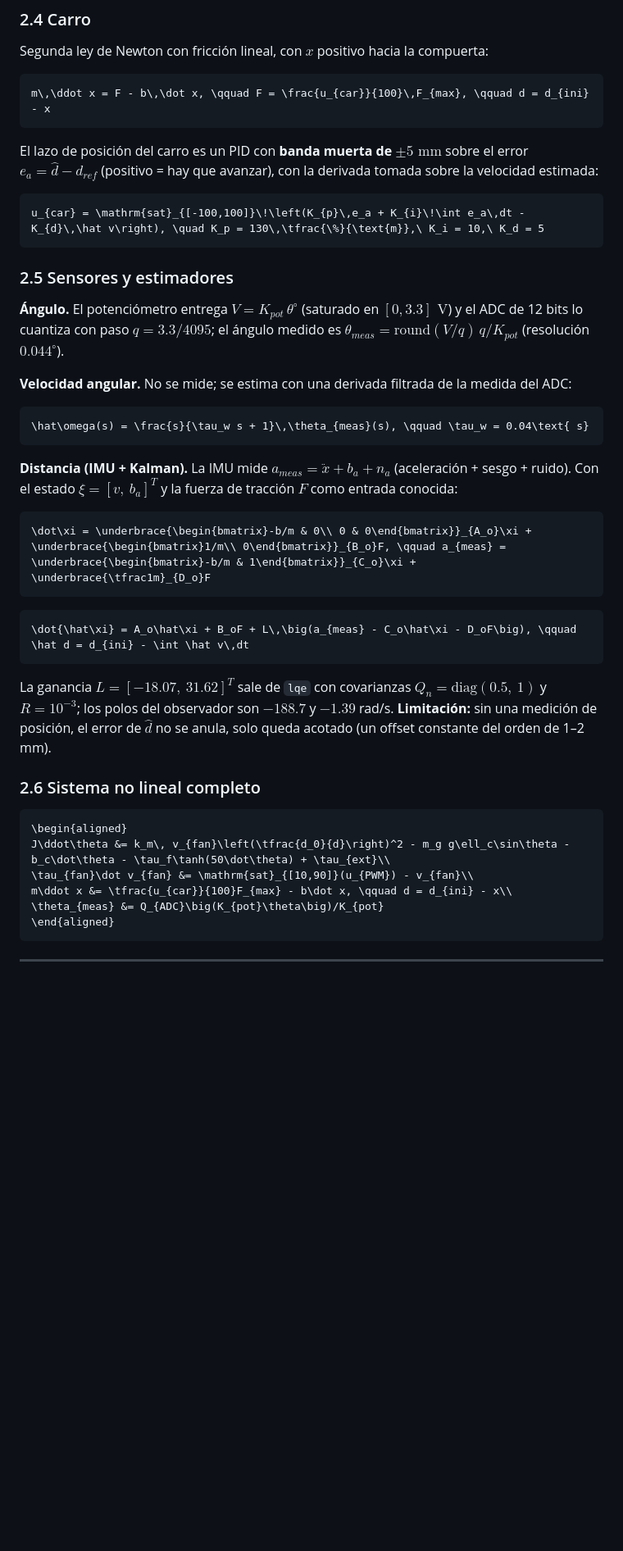
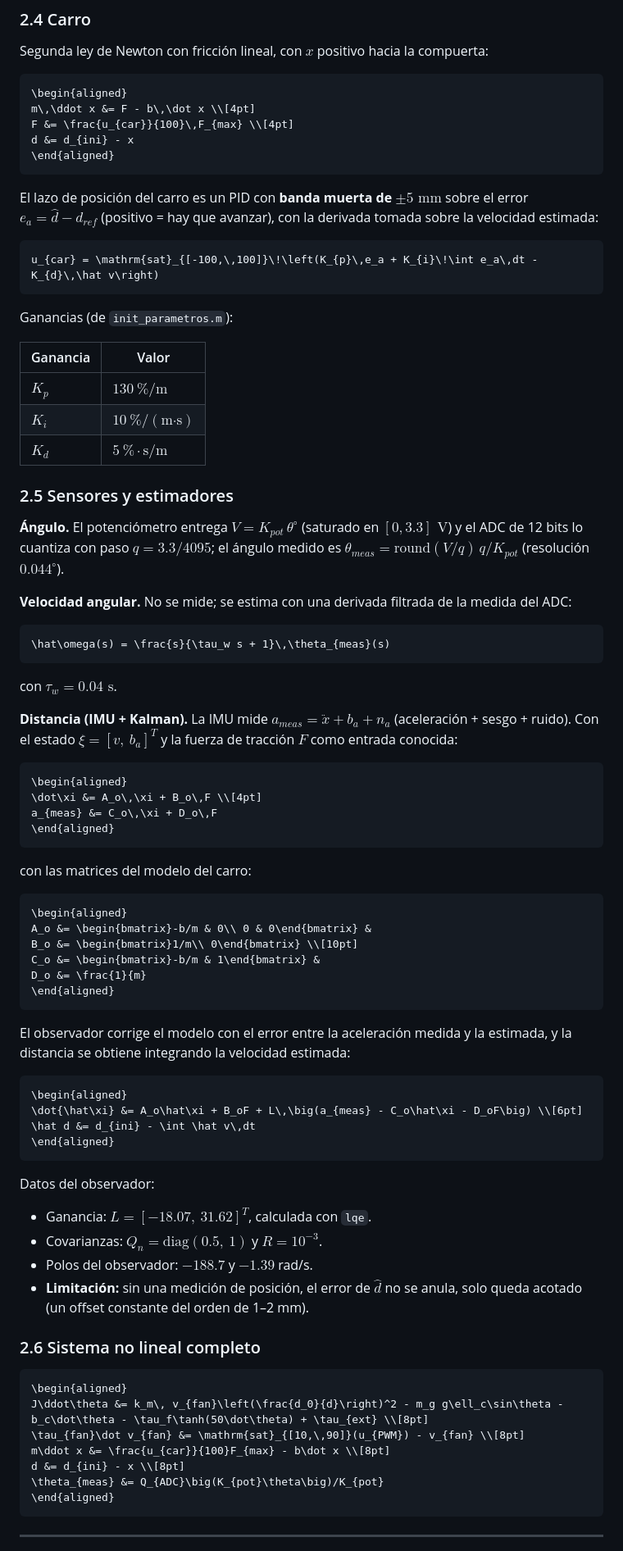
Before and after one commit to SirJuanGod/Matlab-Car-Control-, a Markdown page: README.md, the part around one of its changes. Shown at 82% size. Rendered like a GitHub page; blank space fills up the shorter version.

````diff
--- a/README.md
+++ b/README.md
@@ -103,14 +112,26 @@ Esta forma es una aproximación (la física real es cuadrática en la velocidad
 Segunda ley de Newton con fricción lineal, con $x$ positivo hacia la compuerta:
 
 ```math
-m\,\ddot x = F - b\,\dot x, \qquad F = \frac{u_{car}}{100}\,F_{max}, \qquad d = d_{ini} - x
+\begin{aligned}
+m\,\ddot x &= F - b\,\dot x \\[4pt]
+F &= \frac{u_{car}}{100}\,F_{max} \\[4pt]
+d &= d_{ini} - x
+\end{aligned}
 ```
 
 El lazo de posición del carro es un PID con **banda muerta de $\pm 5\text{ mm}$** sobre el error $e_a = \hat d - d_{ref}$ (positivo = hay que avanzar), con la derivada tomada sobre la velocidad estimada:
 
 ```math
-u_{car} = \mathrm{sat}_{[-100,100]}\!\left(K_{p}\,e_a + K_{i}\!\int e_a\,dt - K_{d}\,\hat v\right), \quad K_p = 130\,\tfrac{\%}{\text{m}},\ K_i = 10,\ K_d = 5
+u_{car} = \mathrm{sat}_{[-100,\,100]}\!\left(K_{p}\,e_a + K_{i}\!\int e_a\,dt - K_{d}\,\hat v\right)
 ```
+
+Ganancias (de `init_parametros.m`):
+
+| Ganancia | Valor |
+|---|---|
+| $K_p$ | $`130\ \%/\text{m}`$ |
+| $K_i$ | $`10\ \%/(\text{m·s})`$ |
+| $K_d$ | $`5\ \%\cdot\text{s/m}`$ |
 
 ### 2.5 Sensores y estimadores
 
@@ -119,28 +140,55 @@ u_{car} = \mathrm{sat}_{[-100,100]}\!\left(K_{p}\,e_a + K_{i}\!\int e_a\,dt - K_
 **Velocidad angular.** No se mide; se estima con una derivada filtrada de la medida del ADC:
 
 ```math
-\hat\omega(s) = \frac{s}{\tau_w s + 1}\,\theta_{meas}(s), \qquad \tau_w = 0.04\text{ s}
+\hat\omega(s) = \frac{s}{\tau_w s + 1}\,\theta_{meas}(s)
 ```
+
+con $\tau_w = 0.04\text{ s}$.
 
 **Distancia (IMU + Kalman).** La IMU mide $a_{meas} = \ddot x + b_a + n_a$ (aceleración + sesgo + ruido). Con el estado $\xi = [v,\ b_a]^T$ y la fuerza de tracción $F$ como entrada conocida:
 
 ```math
-\dot\xi = \underbrace{\begin{bmatrix}-b/m & 0\\ 0 & 0\end{bmatrix}}_{A_o}\xi + \underbrace{\begin{bmatrix}1/m\\ 0\end{bmatrix}}_{B_o}F, \qquad a_{meas} = \underbrace{\begin{bmatrix}-b/m & 1\end{bmatrix}}_{C_o}\xi + \underbrace{\tfrac1m}_{D_o}F
+\begin{aligned}
+\dot\xi &= A_o\,\xi + B_o\,F \\[4pt]
+a_{meas} &= C_o\,\xi + D_o\,F
+\end{aligned}
 ```
 
+con las matrices del modelo del carro:
+
 ```math
-\dot{\hat\xi} = A_o\hat\xi + B_oF + L\,\big(a_{meas} - C_o\hat\xi - D_oF\big), \qquad \hat d = d_{ini} - \int \hat v\,dt
+\begin{aligned}
+A_o &= \begin{bmatrix}-b/m & 0\\ 0 & 0\end{bmatrix} &
+B_o &= \begin{bmatrix}1/m\\ 0\end{bmatrix} \\[10pt]
+C_o &= \begin{bmatrix}-b/m & 1\end{bmatrix} &
+D_o &= \frac{1}{m}
+\end{aligned}
 ```
 
-La ganancia $L = [-18.07,\ 31.62]^T$ sale de `lqe` con covarianzas $Q_n = \mathrm{diag}(0.5,\ 1)$ y $R = 10^{-3}$; los polos del observador son $-188.7$ y $-1.39$ rad/s. **Limitación:** sin una medición de posición, el error de $\hat d$ no se anula, solo queda acotado (un offset constante del orden de 1–2 mm).
+El observador corrige el modelo con el error entre la aceleración medida y la estimada, y la distancia se obtiene integrando la velocidad estimada:
+
+```math
+\begin{aligned}
+\dot{\hat\xi} &= A_o\hat\xi + B_oF + L\,\big(a_{meas} - C_o\hat\xi - D_oF\big) \\[6pt]
+\hat d &= d_{ini} - \int \hat v\,dt
+\end{aligned}
+```
+
+Datos del observador:
+
+* Ganancia: $L = [-18.07,\ 31.62]^T$, calculada con `lqe`.
+* Covarianzas: $Q_n = \mathrm{diag}(0.5,\ 1)$ y $R = 10^{-3}$.
+* Polos del observador: $-188.7$ y $-1.39$ rad/s.
+* **Limitación:** sin una medición de posición, el error de $\hat d$ no se anula, solo queda acotado (un offset constante del orden de 1–2 mm).
 
 ### 2.6 Sistema no lineal completo
 
 ```math
 \begin{aligned}
-J\ddot\theta &= k_m\, v_{fan}\left(\tfrac{d_0}{d}\right)^2 - m_g g\ell_c\sin\theta - b_c\dot\theta - \tau_f\tanh(50\dot\theta) + \tau_{ext}\\
-\tau_{fan}\dot v_{fan} &= \mathrm{sat}_{[10,90]}(u_{PWM}) - v_{fan}\\
-m\ddot x &= \tfrac{u_{car}}{100}F_{max} - b\dot x, \qquad d = d_{ini} - x\\
+J\ddot\theta &= k_m\, v_{fan}\left(\frac{d_0}{d}\right)^2 - m_g g\ell_c\sin\theta - b_c\dot\theta - \tau_f\tanh(50\dot\theta) + \tau_{ext} \\[8pt]
+\tau_{fan}\dot v_{fan} &= \mathrm{sat}_{[10,\,90]}(u_{PWM}) - v_{fan} \\[8pt]
+m\ddot x &= \frac{u_{car}}{100}F_{max} - b\dot x \\[8pt]
+d &= d_{ini} - x \\[8pt]
 \theta_{meas} &= Q_{ADC}\big(K_{pot}\theta\big)/K_{pot}
 \end{aligned}
 ```
````
Also changed, not shown: other parts of README.md (+186 -22 lines).
